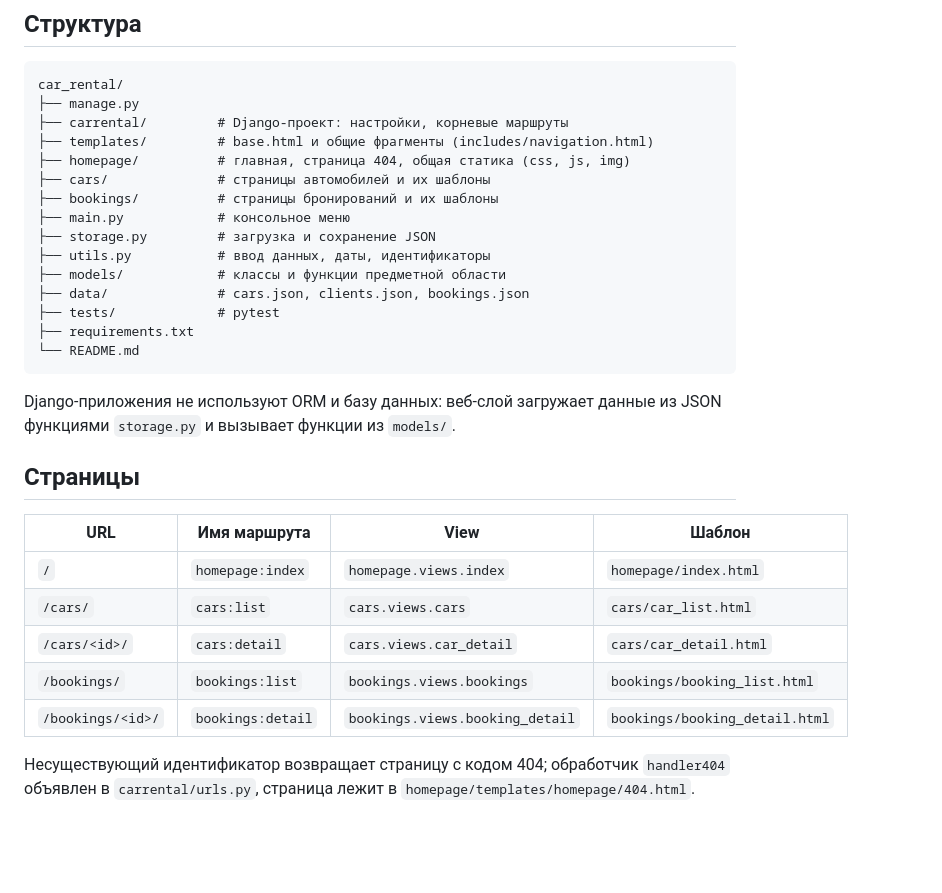
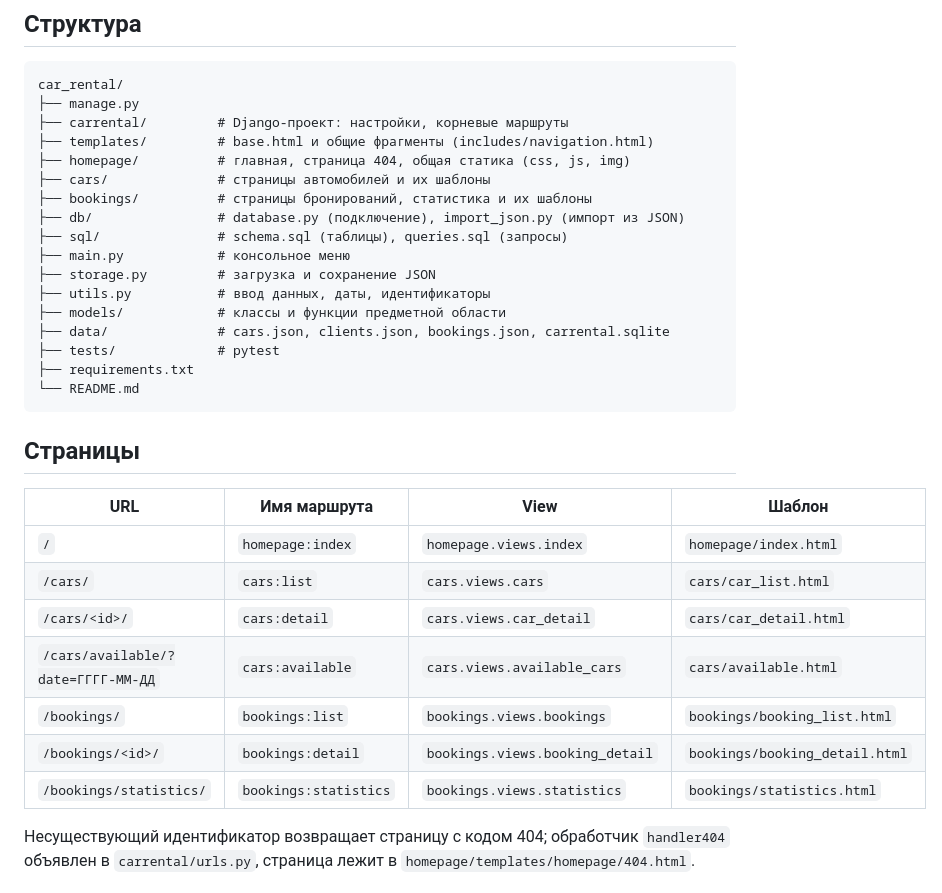
Before and after one commit to i-fyod/car_rental, a Markdown page: README.md, the part around one of its changes. Rendered like a GitHub page; blank space fills up the shorter version.

````diff
--- a/README.md
+++ b/README.md
@@ -23,19 +23,18 @@ car_rental/
 ├── templates/         # base.html и общие фрагменты (includes/navigation.html)
 ├── homepage/          # главная, страница 404, общая статика (css, js, img)
 ├── cars/              # страницы автомобилей и их шаблоны
-├── bookings/          # страницы бронирований и их шаблоны
+├── bookings/          # страницы бронирований, статистика и их шаблоны
+├── db/                # database.py (подключение), import_json.py (импорт из JSON)
+├── sql/               # schema.sql (таблицы), queries.sql (запросы)
 ├── main.py            # консольное меню
 ├── storage.py         # загрузка и сохранение JSON
 ├── utils.py           # ввод данных, даты, идентификаторы
 ├── models/            # классы и функции предметной области
-├── data/              # cars.json, clients.json, bookings.json
+├── data/              # cars.json, clients.json, bookings.json, carrental.sqlite
 ├── tests/             # pytest
 ├── requirements.txt
 └── README.md
 ```
-
-Django-приложения не используют ORM и базу данных: веб-слой загружает данные из JSON
-функциями `storage.py` и вызывает функции из `models/`.
 
 ## Страницы
 
@@ -44,8 +43,10 @@ Django-приложения не используют ORM и базу данны
 | `/` | `homepage:index` | `homepage.views.index` | `homepage/index.html` |
 | `/cars/` | `cars:list` | `cars.views.cars` | `cars/car_list.html` |
 | `/cars/<id>/` | `cars:detail` | `cars.views.car_detail` | `cars/car_detail.html` |
+| `/cars/available/?date=ГГГГ-ММ-ДД` | `cars:available` | `cars.views.available_cars` | `cars/available.html` |
 | `/bookings/` | `bookings:list` | `bookings.views.bookings` | `bookings/booking_list.html` |
 | `/bookings/<id>/` | `bookings:detail` | `bookings.views.booking_detail` | `bookings/booking_detail.html` |
+| `/bookings/statistics/` | `bookings:statistics` | `bookings.views.statistics` | `bookings/statistics.html` |
 
 Несуществующий идентификатор возвращает страницу с кодом 404; обработчик `handler404` объявлен в
 `carrental/urls.py`, страница лежит в `homepage/templates/homepage/404.html`.
````
Also changed, not shown: other parts of README.md (+26 -1 lines).
